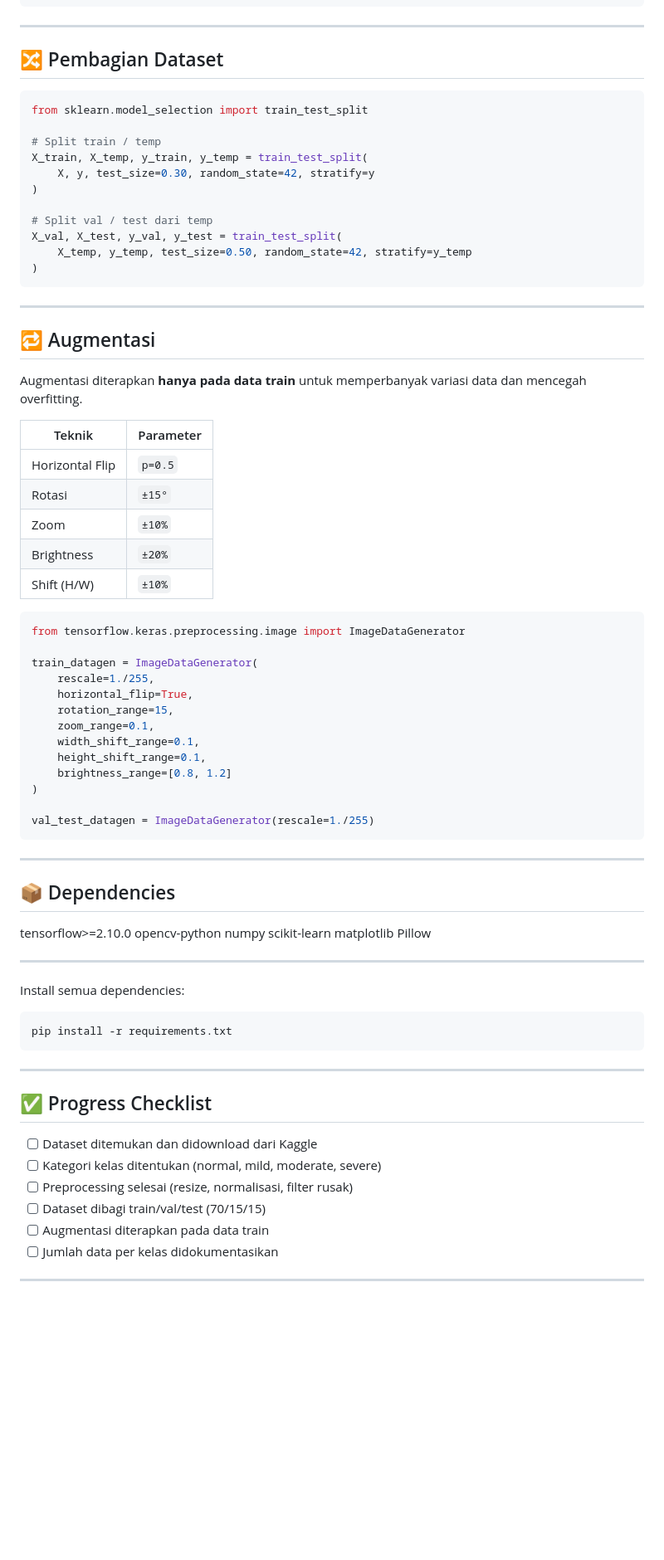
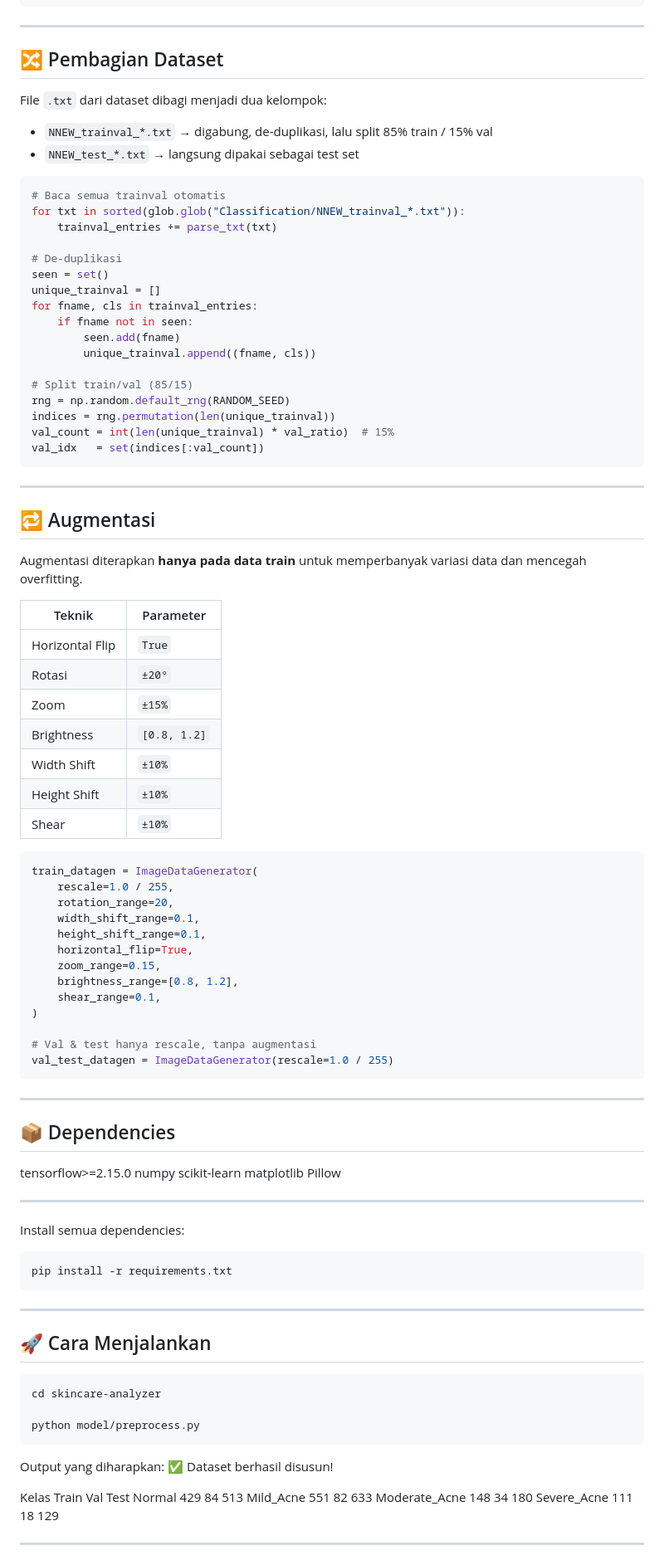
Before and after one commit to zepunnn/skincare-analyzer, a Markdown page: README.md, the part around one of its changes. Shown at 83% size. GitHub-like rendering; blank space fills up the shorter version.

````diff
--- a/README.md
+++ b/README.md
@@ -54,18 +84,28 @@ def preprocess_image(img_path, target_size=(224, 224)):
 
 ## 🔀 Pembagian Dataset
 
+File `.txt` dari dataset dibagi menjadi dua kelompok:
+- `NNEW_trainval_*.txt` → digabung, de-duplikasi, lalu split 85% train / 15% val
+- `NNEW_test_*.txt` → langsung dipakai sebagai test set
+
 ```python
-from sklearn.model_selection import train_test_split
+# Baca semua trainval otomatis
+for txt in sorted(glob.glob("Classification/NNEW_trainval_*.txt")):
+    trainval_entries += parse_txt(txt)
 
-# Split train / temp
-X_train, X_temp, y_train, y_temp = train_test_split(
-    X, y, test_size=0.30, random_state=42, stratify=y
-)
+# De-duplikasi
+seen = set()
+unique_trainval = []
+for fname, cls in trainval_entries:
+    if fname not in seen:
+        seen.add(fname)
+        unique_trainval.append((fname, cls))
 
-# Split val / test dari temp
-X_val, X_test, y_val, y_test = train_test_split(
-    X_temp, y_temp, test_size=0.50, random_state=42, stratify=y_temp
-)
+# Split train/val (85/15)
+rng = np.random.default_rng(RANDOM_SEED)
+indices = rng.permutation(len(unique_trainval))
+val_count = int(len(unique_trainval) * val_ratio)  # 15%
+val_idx   = set(indices[:val_count])
 ```
 
 ---
@@ -76,33 +116,34 @@ Augmentasi diterapkan **hanya pada data train** untuk memperbanyak variasi data
 
 | Teknik | Parameter |
 |--------|-----------|
-| Horizontal Flip | `p=0.5` |
-| Rotasi | `±15°` |
-| Zoom | `±10%` |
-| Brightness | `±20%` |
-| Shift (H/W) | `±10%` |
+| Horizontal Flip | `True` |
+| Rotasi | `±20°` |
+| Zoom | `±15%` |
+| Brightness | `[0.8, 1.2]` |
+| Width Shift | `±10%` |
+| Height Shift | `±10%` |
+| Shear | `±10%` |
 
 ```python
-from tensorflow.keras.preprocessing.image import ImageDataGenerator
-
 train_datagen = ImageDataGenerator(
-    rescale=1./255,
-    horizontal_flip=True,
-    rotation_range=15,
-    zoom_range=0.1,
+    rescale=1.0 / 255,
+    rotation_range=20,
     width_shift_range=0.1,
     height_shift_range=0.1,
-    brightness_range=[0.8, 1.2]
+    horizontal_flip=True,
+    zoom_range=0.15,
+    brightness_range=[0.8, 1.2],
+    shear_range=0.1,
 )
 
-val_test_datagen = ImageDataGenerator(rescale=1./255)
+# Val & test hanya rescale, tanpa augmentasi
+val_test_datagen = ImageDataGenerator(rescale=1.0 / 255)
 ```
 
 ---
 
 ## 📦 Dependencies
-tensorflow>=2.10.0
-opencv-python
+tensorflow>=2.15.0
 numpy
 scikit-learn
 matplotlib
@@ -118,14 +159,22 @@ pip install -r requirements.txt
 
 ---
 
-## ✅ Progress Checklist
+## 🚀 Cara Menjalankan
 
-- [ ] Dataset ditemukan dan didownload dari Kaggle
-- [ ] Kategori kelas ditentukan (normal, mild, moderate, severe)
-- [ ] Preprocessing selesai (resize, normalisasi, filter rusak)
-- [ ] Dataset dibagi train/val/test (70/15/15)
-- [ ] Augmentasi diterapkan pada data train
-- [ ] Jumlah data per kelas didokumentasikan
+```bash
+cd skincare-analyzer
+
+python model/preprocess.py
+```
+
+Output yang diharapkan:
+✅ Dataset berhasil disusun!
+
+Kelas                   Train      Val     Test
+Normal                    429       84      513
+Mild_Acne                 551       82      633
+Moderate_Acne             148       34      180
+Severe_Acne               111       18      129
 
 ---
 
````
Also changed, not shown: other parts of README.md (+68 -25 lines).
